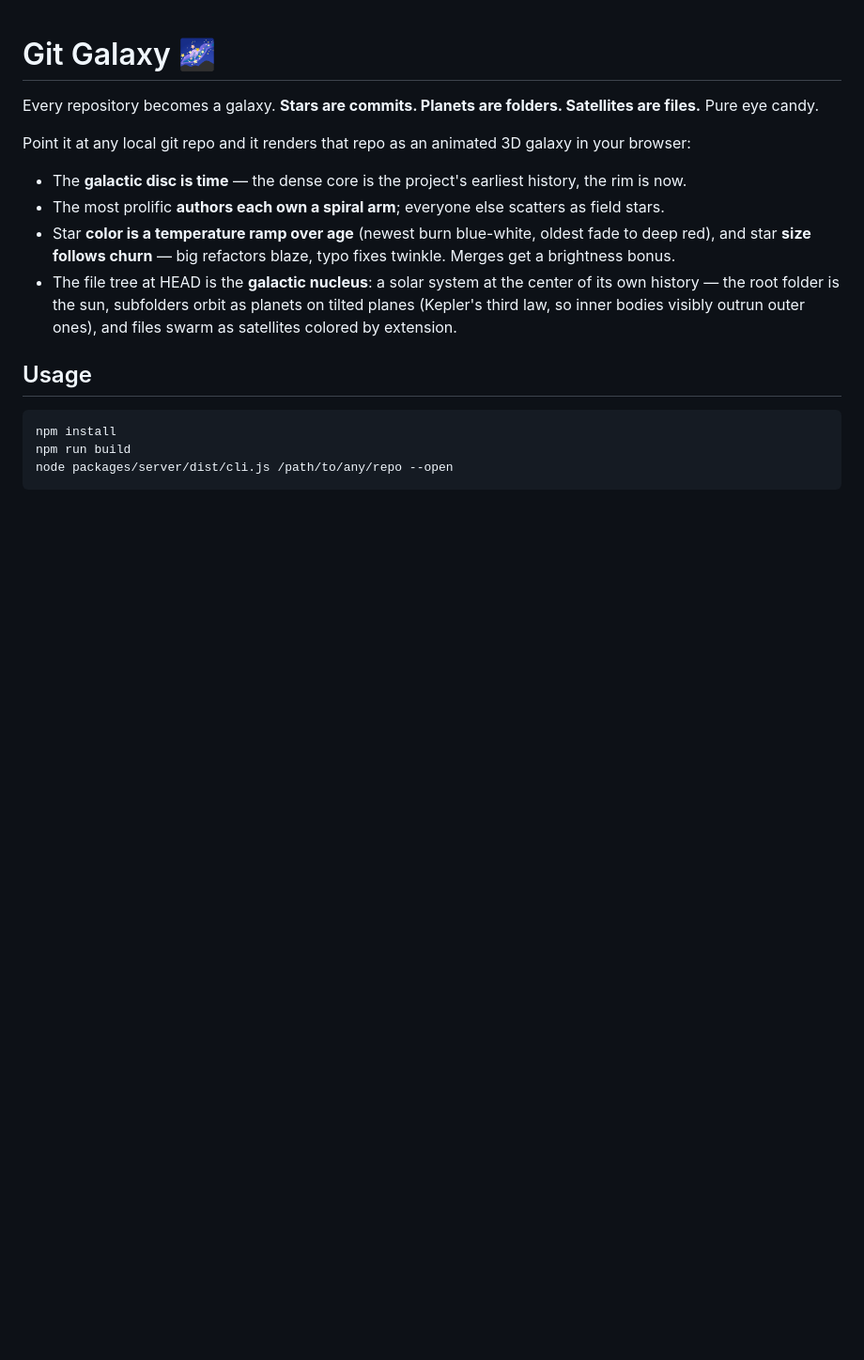
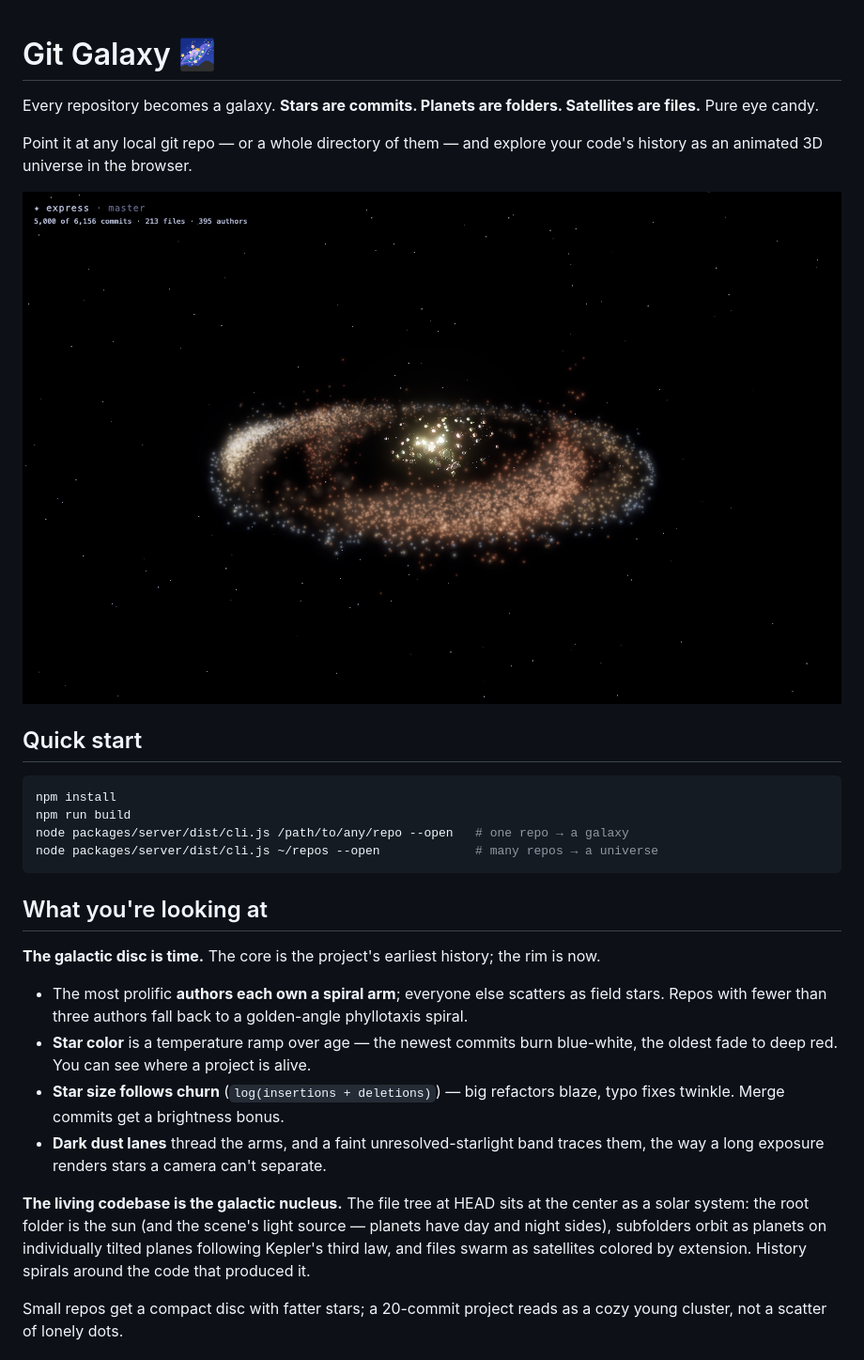
Before and after one commit to michael-baker-us/git-galaxy, a Markdown page: README.md, the part around one of its changes. Shown at 94% size. GitHub-like rendering; pictures changed too: docs/media/galaxy-express.png (added); blank space fills up the shorter version.

````diff
--- a/README.md
+++ b/README.md
@@ -2,17 +2,29 @@
 
 Every repository becomes a galaxy. **Stars are commits. Planets are folders. Satellites are files.** Pure eye candy.
 
-Point it at any local git repo and it renders that repo as an animated 3D galaxy in your browser:
+Point it at any local git repo — or a whole directory of them — and explore your code's history as an animated 3D universe in the browser.
 
-- The **galactic disc is time** — the dense core is the project's earliest history, the rim is now.
-- The most prolific **authors each own a spiral arm**; everyone else scatters as field stars.
-- Star **color is a temperature ramp over age** (newest burn blue-white, oldest fade to deep red), and star **size follows churn** — big refactors blaze, typo fixes twinkle. Merges get a brightness bonus.
-- The file tree at HEAD is the **galactic nucleus**: a solar system at the center of its own history — the root folder is the sun, subfolders orbit as planets on tilted planes (Kepler's third law, so inner bodies visibly outrun outer ones), and files swarm as satellites colored by extension.
+![The express repo rendered as a spiral galaxy](docs/media/galaxy-express.png)
 
-## Usage
+## Quick start
 
 ```bash
 npm install
 npm run build
-node packages/server/dist/cli.js /path/to/any/repo --open
+node packages/server/dist/cli.js /path/to/any/repo --open   # one repo → a galaxy
+node packages/server/dist/cli.js ~/repos --open             # many repos → a universe
 ```
+
+## What you're looking at
+
+**The galactic disc is time.** The core is the project's earliest history; the rim is now.
+
+- The most prolific **authors each own a spiral arm**; everyone else scatters as field stars. Repos with fewer than three authors fall back to a golden-angle phyllotaxis spiral.
+- **Star color** is a temperature ramp over age — the newest commits burn blue-white, the oldest fade to deep red. You can see where a project is alive.
+- **Star size follows churn** (`log(insertions + deletions)`) — big refactors blaze, typo fixes twinkle. Merge commits get a brightness bonus.
+- **Dark dust lanes** thread the arms, and a faint unresolved-starlight band traces them, the way a long exposure renders stars a camera can't separate.
+
+**The living codebase is the galactic nucleus.** The file tree at HEAD sits at the center as a solar system: the root folder is the sun (and the scene's light source — planets have day and night sides), subfolders orbit as planets on individually tilted planes following Kepler's third law, and files swarm as satellites colored by extension. History spirals around the code that produced it.
+
+Small repos get a compact disc with fatter stars; a 20-commit project reads as a cozy young cluster, not a scatter of lonely dots.
+
````
Also changed, not shown: other parts of README.md (+36 -23 lines), docs/media/author-colors.png (added), docs/media/flight.png (added), docs/media/universe.png (added).
